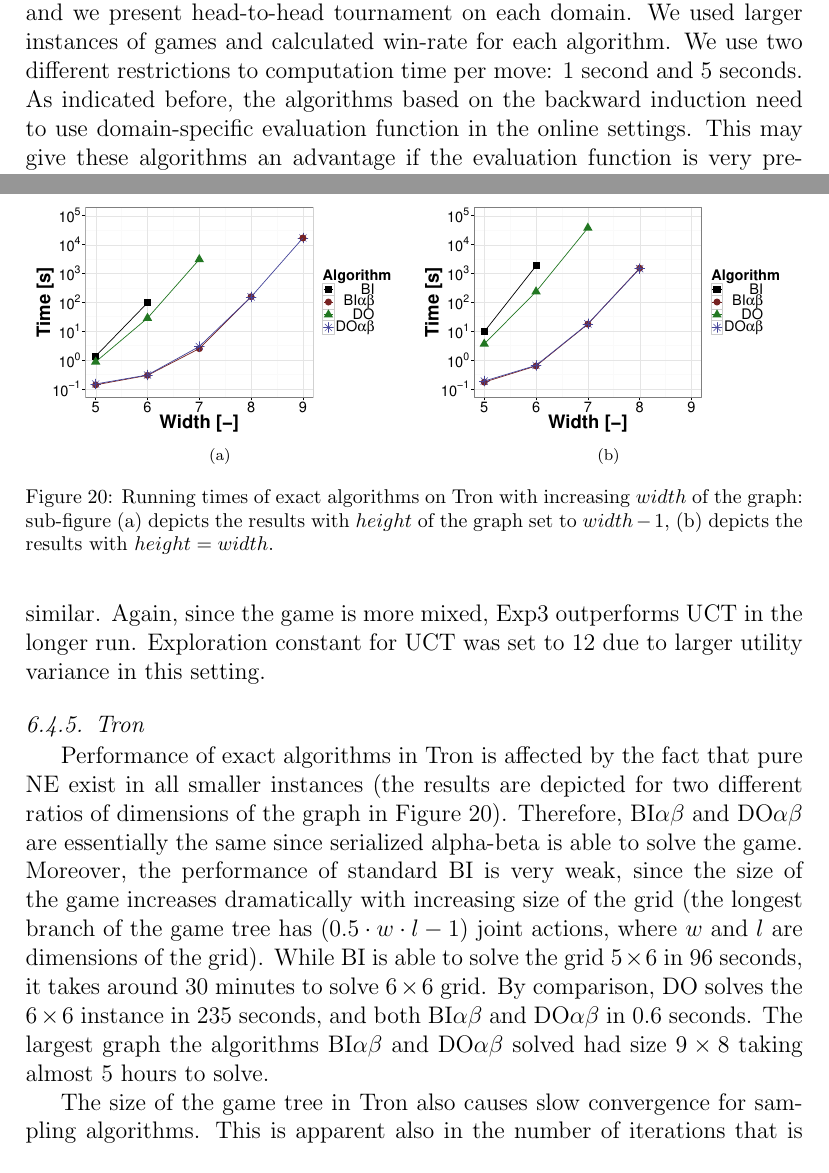
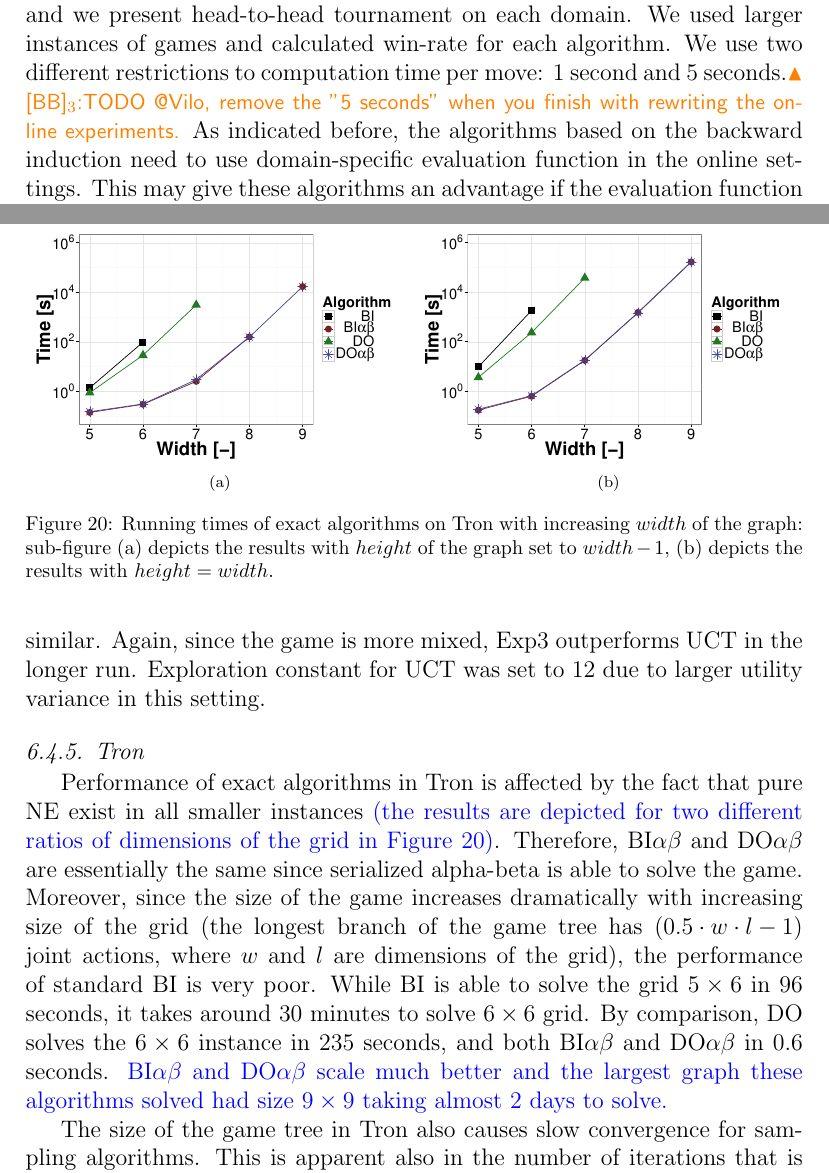
Before and after one commit to lanctot/sm-journal, a LaTeX paper (sm-journal.tex, which reads evaluation.tex): two parts of pages 35 and 56 of 79, joined at a grey line, cut so that both start at the same text. Compiled offline with pdfLaTeX.

Commit message:
experiments update

```diff
--- a/evaluation.tex
+++ b/evaluation.tex
@@ -30,7 +30,7 @@ For UCT, however, the performance was quite different and we give the values for
 
 Finally, we turn to the comparison of the algorithms in the online setting and we present head-to-head tournament on each domain.
 We used larger instances of games and calculated win-rate for each algorithm.
-We use two different restrictions to computation time per move: 1 second and 5 seconds.
+We use two different restrictions to computation time per move: 1 second and 5 seconds.\bbosansky{TODO @Vilo, remove the "5 seconds" when you finish with rewriting the online experiments.}
 % mlanctot: we do not have to justify this choice
 %The first one is more common in previous works focused on online comparison of the algorithms~\cite{XXX}\bbosansky{Reference missing -- ideally several works with different authors that use this settings.}, second one allows us to see the difference if the algorithms have more computation time.
 As indicated before, the algorithms based on the backward induction need to use domain-specific evaluation function in the online settings.
@@ -658,12 +665,15 @@ Exploration constant for UCT was set to 12 due to larger utility variance in thi
 \caption{Running times of exact algorithms on Tron with increasing $width$ of the graph: sub-figure (a) depicts the results with $height$ of the graph set to $width - 1$, (b) depicts the results with $height = width$.} \label{fig:off:res:tron}
 \end{figure}
 
-Performance of exact algorithms in Tron is affected by the fact that pure NE exist in all smaller instances (the results are depicted for two different ratios of dimensions of the graph in Figure~\ref{fig:off:res:tron}).
+Performance of exact algorithms in Tron is affected by the fact that pure NE exist in all smaller instances \reviewchange{
+(the results are depicted for two different ratios of dimensions of the grid in Figure~\ref{fig:off:res:tron})}.
 Therefore, $\biab$ and $\doab$ are essentially the same since serialized alpha-beta is able to solve the game.
-Moreover, the performance of standard BI is very weak, since the size of the game increases dramatically with increasing size of the grid (the longest branch of the game tree has $\left(0.5\cdot w\cdot l - 1\right)$ joint actions, where $w$ and $l$ are dimensions of the grid).
+Moreover, since the size of the game increases dramatically with increasing size of the grid (the longest branch of the game tree has $\left(0.5\cdot w\cdot l - 1\right)$ joint actions, where $w$ and $l$ are dimensions of the grid), the performance of standard BI is very poor.
 While BI is able to solve the grid $5\times6$ in $96$ seconds, it takes around $30$ minutes to solve $6\times6$ grid.
 By comparison, DO solves the $6\times6$ instance in $235$ seconds, and both $\biab$ and $\doab$ in $0.6$ seconds.
-The largest graph the algorithms $\biab$ and $\doab$ solved had size $9\times8$ taking almost $5$ hours to solve.
+\reviewchange{
+$\biab$ and $\doab$ scale much better and the largest graph these algorithms solved had size $9\times9$ taking almost $2$ days to solve.
+}
 
 \begin{figure}[t]
 \centering
```
Also changed, not shown: figures/Tron-1.pdf, figures/Tron-2.pdf, evaluation.tex (29 more changed lines).
